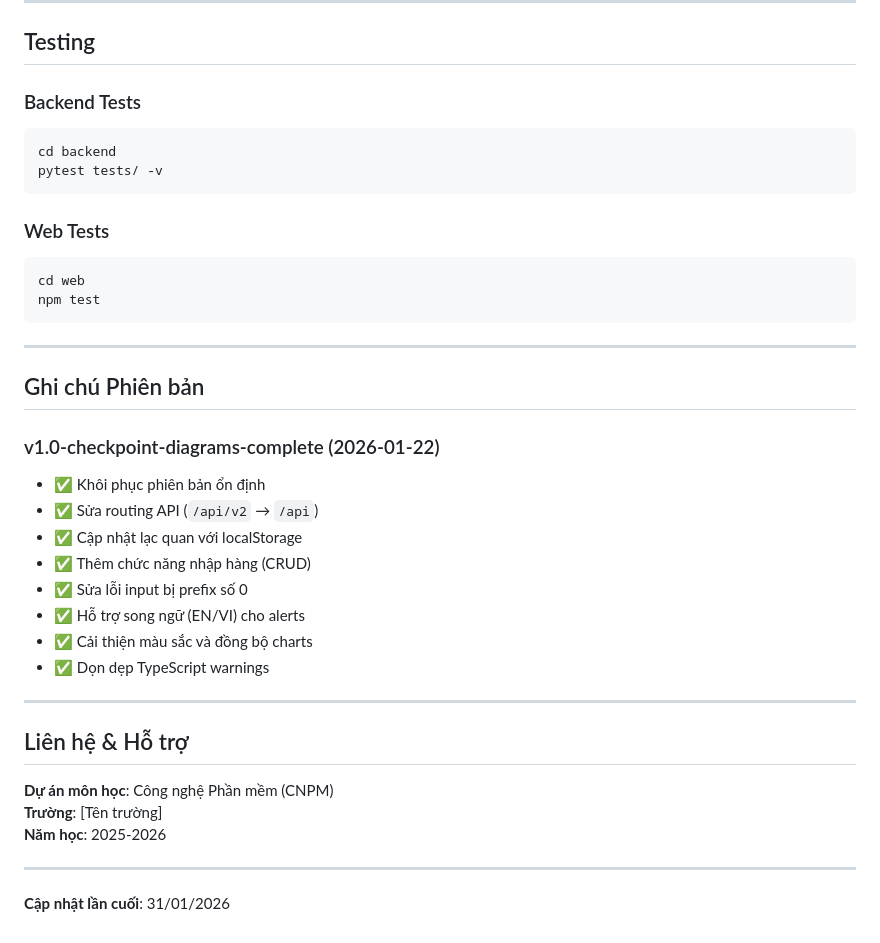
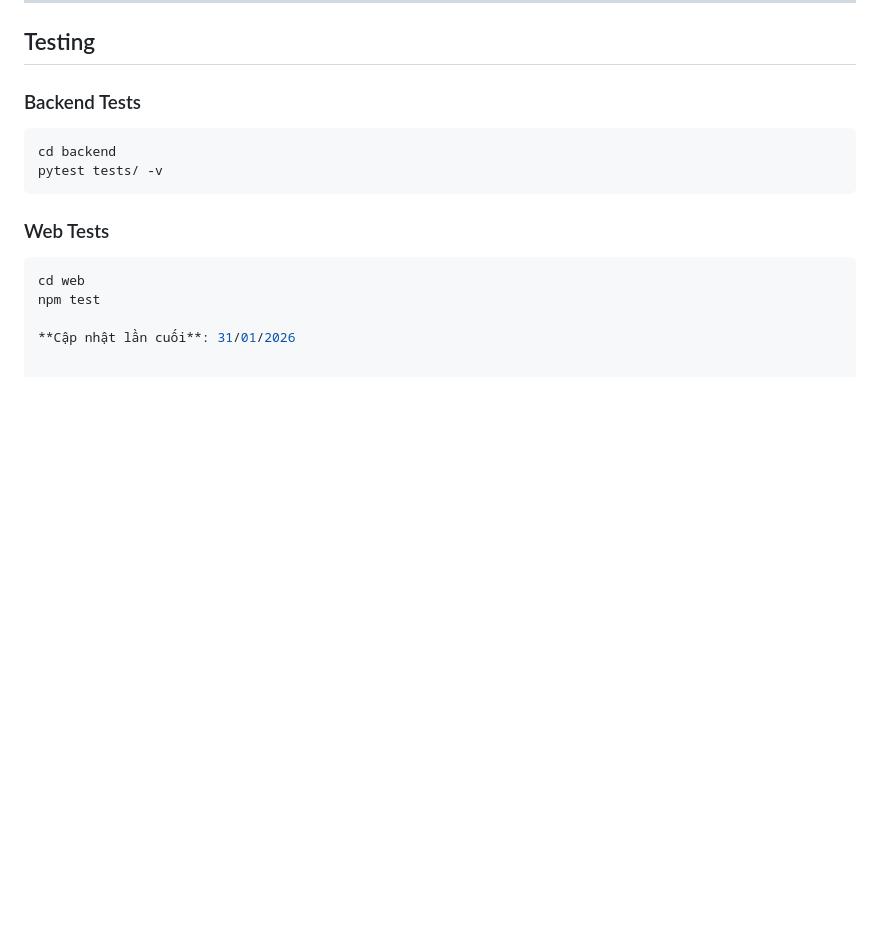
Before and after one commit to nhanzza/CNPM, a Markdown page: README.md, the part around the change. GitHub-like rendering; blank space fills up the shorter version.

````diff
--- a/README.md
+++ b/README.md
@@ -159,30 +159,5 @@ pytest tests/ -v
 ```bash
 cd web
 npm test
-```
-
----
-
-## Ghi chú Phiên bản
-
-### v1.0-checkpoint-diagrams-complete (2026-01-22)
-- ✅ Khôi phục phiên bản ổn định
-- ✅ Sửa routing API (`/api/v2` → `/api`)
-- ✅ Cập nhật lạc quan với localStorage
-- ✅ Thêm chức năng nhập hàng (CRUD)
-- ✅ Sửa lỗi input bị prefix số 0
-- ✅ Hỗ trợ song ngữ (EN/VI) cho alerts
-- ✅ Cải thiện màu sắc và đồng bộ charts
-- ✅ Dọn dẹp TypeScript warnings
-
----
-
-## Liên hệ & Hỗ trợ
-
-**Dự án môn học**: Công nghệ Phần mềm (CNPM)
-**Trường**: [Tên trường]
-**Năm học**: 2025-2026
-
----
 
 **Cập nhật lần cuối**: 31/01/2026
````
